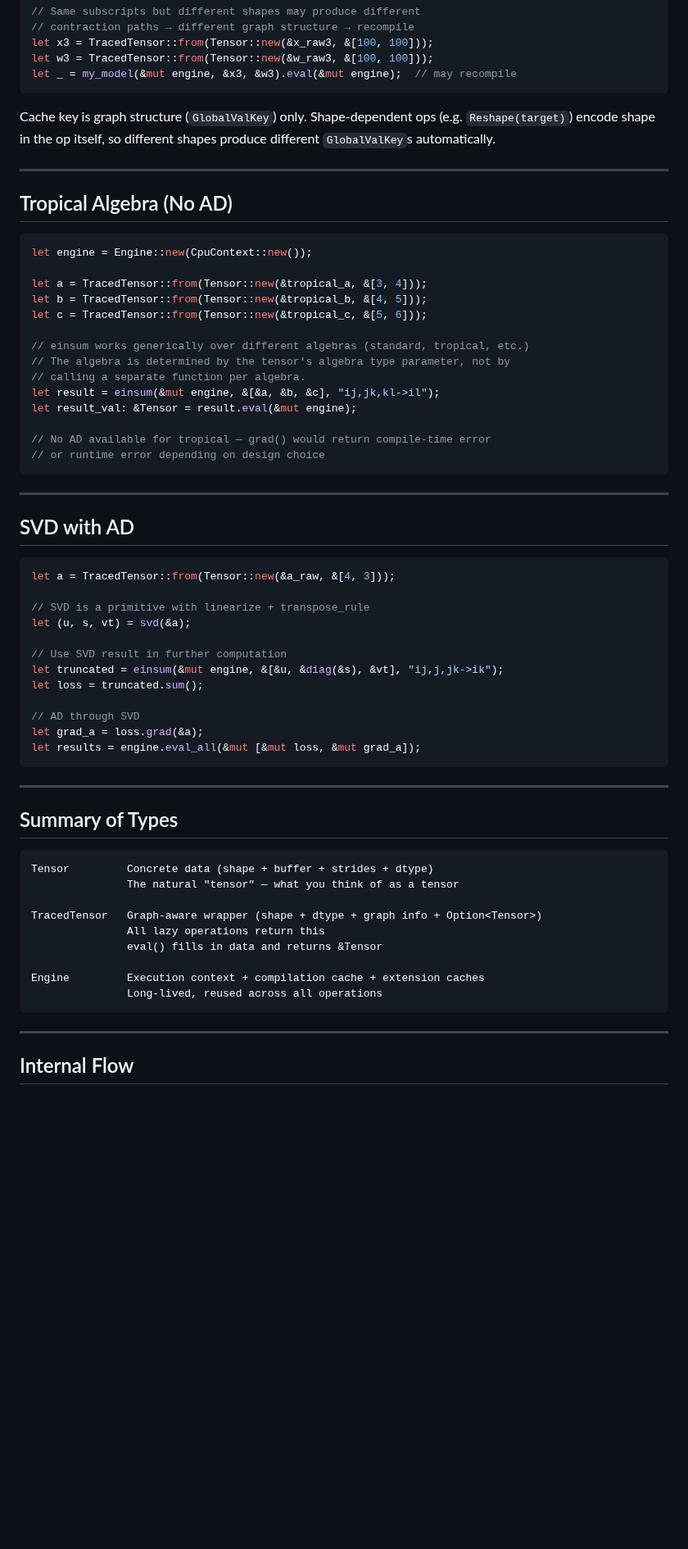
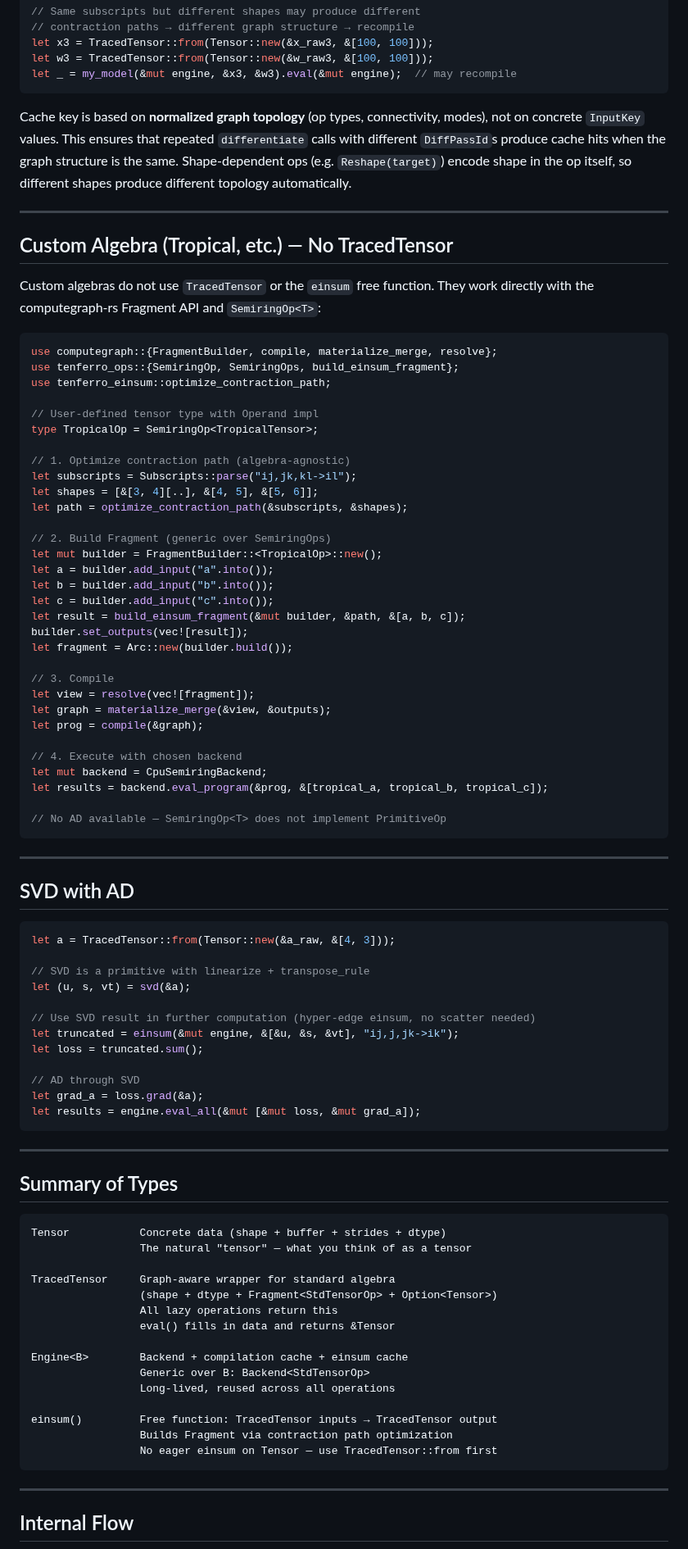
Before and after one commit to tensor4all/tensor4all-meta, a Markdown page: docs/design-v2/tensor-api-pseudocode.md, the part around one of its changes. Shown at 82% size. Rendered like a GitHub page; blank space fills up the shorter version.

Commit message:
docs: update tensor-api-pseudocode for v2 internal design
- einsum is TracedTensor-only (no eager einsum on Tensor)
- Custom algebra uses Fragment API directly, not TracedTensor/einsum
- Engine generic over Backend<StdTensorOp> (FaerBackend, XlaBackend)
- StdTensorOp replaces TensorOp
- SVD example uses hyper-edge einsum (no diag())
- Cache key uses normalized graph topology, not concrete InputKey
- Type summary updated with Engine<B> and einsum role

Co-Authored-By: Claude Opus 4.6 (1M context) <noreply@anthropic.com>

````diff
--- a/docs/design-v2/tensor-api-pseudocode.md
+++ b/docs/design-v2/tensor-api-pseudocode.md
@@ -261,29 +267,53 @@ let w3 = TracedTensor::from(Tensor::new(&w_raw3, &[100, 100]));
 let _ = my_model(&mut engine, &x3, &w3).eval(&mut engine);  // may recompile
 ```
 
-Cache key is graph structure (`GlobalValKey`) only. Shape-dependent ops
-(e.g. `Reshape(target)`) encode shape in the op itself, so different shapes
-produce different `GlobalValKey`s automatically.
+Cache key is based on **normalized graph topology** (op types, connectivity,
+modes), not on concrete `InputKey` values. This ensures that repeated
+`differentiate` calls with different `DiffPassId`s produce cache hits when the
+graph structure is the same. Shape-dependent ops (e.g. `Reshape(target)`)
+encode shape in the op itself, so different shapes produce different topology
+automatically.
 
 ---
 
-## Tropical Algebra (No AD)
+## Custom Algebra (Tropical, etc.) — No TracedTensor
+
+Custom algebras do not use `TracedTensor` or the `einsum` free function.
+They work directly with the computegraph-rs Fragment API and
+`SemiringOp<T>`:
 
 ```rust
-let engine = Engine::new(CpuContext::new());
+use computegraph::{FragmentBuilder, compile, materialize_merge, resolve};
+use tenferro_ops::{SemiringOp, SemiringOps, build_einsum_fragment};
+use tenferro_einsum::optimize_contraction_path;
 
-let a = TracedTensor::from(Tensor::new(&tropical_a, &[3, 4]));
-let b = TracedTensor::from(Tensor::new(&tropical_b, &[4, 5]));
-let c = TracedTensor::from(Tensor::new(&tropical_c, &[5, 6]));
+// User-defined tensor type with Operand impl
+type TropicalOp = SemiringOp<TropicalTensor>;
 
-// einsum works generically over different algebras (standard, tropical, etc.)
-// The algebra is determined by the tensor's algebra type parameter, not by
-// calling a separate function per algebra.
-let result = einsum(&mut engine, &[&a, &b, &c], "ij,jk,kl->il");
-let result_val: &Tensor = result.eval(&mut engine);
+// 1. Optimize contraction path (algebra-agnostic)
+let subscripts = Subscripts::parse("ij,jk,kl->il");
+let shapes = [&[3, 4][..], &[4, 5], &[5, 6]];
+let path = optimize_contraction_path(&subscripts, &shapes);
 
-// No AD available for tropical — grad() would return compile-time error
-// or runtime error depending on design choice
+// 2. Build Fragment (generic over SemiringOps)
+let mut builder = FragmentBuilder::<TropicalOp>::new();
+let a = builder.add_input("a".into());
+let b = builder.add_input("b".into());
+let c = builder.add_input("c".into());
+let result = build_einsum_fragment(&mut builder, &path, &[a, b, c]);
+builder.set_outputs(vec![result]);
+let fragment = Arc::new(builder.build());
+
+// 3. Compile
+let view = resolve(vec![fragment]);
+let graph = materialize_merge(&view, &outputs);
+let prog = compile(&graph);
+
+// 4. Execute with chosen backend
+let mut backend = CpuSemiringBackend;
+let results = backend.eval_program(&prog, &[tropical_a, tropical_b, tropical_c]);
+
+// No AD available — SemiringOp<T> does not implement PrimitiveOp
 ```
 
 ---
@@ -296,8 +326,8 @@ let a = TracedTensor::from(Tensor::new(&a_raw, &[4, 3]));
 // SVD is a primitive with linearize + transpose_rule
 let (u, s, vt) = svd(&a);
 
-// Use SVD result in further computation
-let truncated = einsum(&mut engine, &[&u, &diag(&s), &vt], "ij,j,jk->ik");
+// Use SVD result in further computation (hyper-edge einsum, no scatter needed)
+let truncated = einsum(&mut engine, &[&u, &s, &vt], "ij,j,jk->ik");
 let loss = truncated.sum();
 
 // AD through SVD
@@ -310,15 +340,21 @@ let results = engine.eval_all(&mut [&mut loss, &mut grad_a]);
 ## Summary of Types
 
 ```text
-Tensor         Concrete data (shape + buffer + strides + dtype)
-               The natural "tensor" — what you think of as a tensor
+Tensor           Concrete data (shape + buffer + strides + dtype)
+                 The natural "tensor" — what you think of as a tensor
 
-TracedTensor   Graph-aware wrapper (shape + dtype + graph info + Option<Tensor>)
-               All lazy operations return this
-               eval() fills in data and returns &Tensor
+TracedTensor     Graph-aware wrapper for standard algebra
+                 (shape + dtype + Fragment<StdTensorOp> + Option<Tensor>)
+                 All lazy operations return this
+                 eval() fills in data and returns &Tensor
 
-Engine         Execution context + compilation cache + extension caches
-               Long-lived, reused across all operations
+Engine<B>        Backend + compilation cache + einsum cache
+                 Generic over B: Backend<StdTensorOp>
+                 Long-lived, reused across all operations
+
+einsum()         Free function: TracedTensor inputs → TracedTensor output
+                 Builds Fragment via contraction path optimization
+                 No eager einsum on Tensor — use TracedTensor::from first
 ```
 
 ---
````
Also changed, not shown: other parts of docs/design-v2/tensor-api-pseudocode.md (+18 -12 lines).
